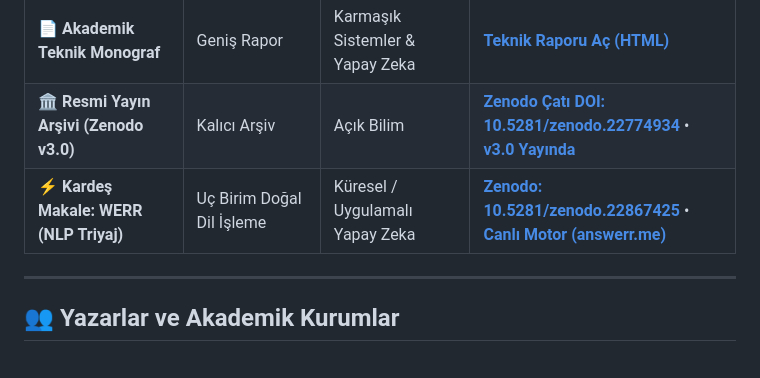
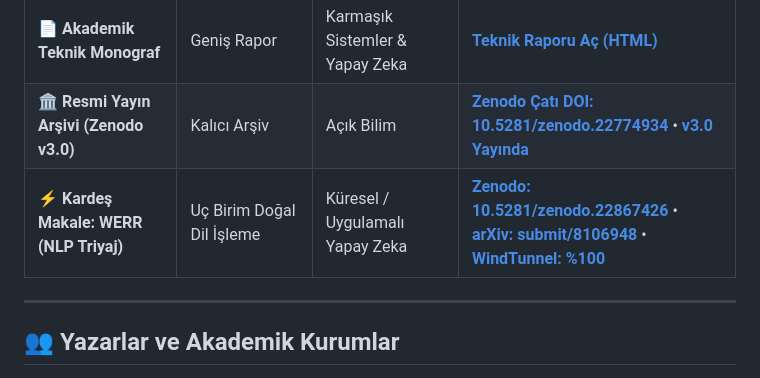
Before and after one commit to pCwOrM/werr, a Markdown page: README_TR.md, the part around one of its changes. GitHub-like rendering.

```diff
--- a/README_TR.md
+++ b/README_TR.md
@@ -28,7 +29,7 @@ Prosedürel fraktal yapay sinir ağı sentezi paradigmasını doğrudan web tara
 | 🗣️ **Halka Sunum ve Teorik Rehber** | Çift Katmanlı Kılavuz | Konuşmacılar & Eğitimciler | [**Sunum Rehberini Aç (HTML)**](https://pcworm.github.io/mandelbrot-fractal-neural-synthesis/docs/Halka_Sunum_ve_Teorik_Rehber.html) |
 | 📄 **Akademik Teknik Monograf** | Geniş Rapor | Karmaşık Sistemler & Yapay Zeka | [**Teknik Raporu Aç (HTML)**](https://pcworm.github.io/mandelbrot-fractal-neural-synthesis/docs/Mandelbrot_Akademik_Teknik_Raporu.html) |
 | 🏛️ **Resmi Yayın Arşivi (Zenodo v3.0)** | Kalıcı Arşiv | Açık Bilim | [**Zenodo Çatı DOI: 10.5281/zenodo.22774934**](https://doi.org/10.5281/zenodo.22774934) &bull; [**v3.0 Yayında**](https://zenodo.org/records/22867037) |
-| ⚡ **Kardeş Makale: WERR (NLP Triyaj)** | Uç Birim Doğal Dil İşleme | Küresel / Uygulamalı Yapay Zeka | [**Zenodo: 10.5281/zenodo.22867425**](https://doi.org/10.5281/zenodo.22867425) &bull; [**Canlı Motor (answerr.me)**](https://answerr.me) |
+| ⚡ **Kardeş Makale: WERR (NLP Triyaj)** | Uç Birim Doğal Dil İşleme | Küresel / Uygulamalı Yapay Zeka | [**Zenodo: 10.5281/zenodo.22867426**](https://doi.org/10.5281/zenodo.22867426) &bull; [**arXiv: submit/8106948**](https://arxiv.org/) &bull; [**WindTunnel: %100**](https://github.com/nekuda-ai/WindTunnel/issues/25) |
 
 ---
 
```
Also changed, not shown: other parts of README_TR.md (+2 -1 lines), README.md (+3 -2 lines).
